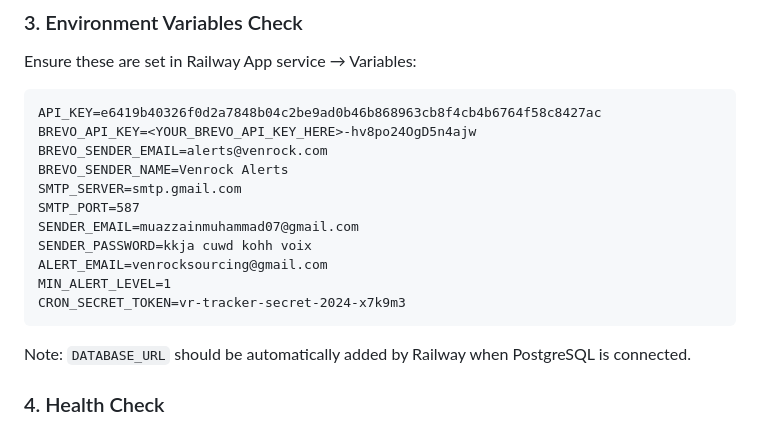
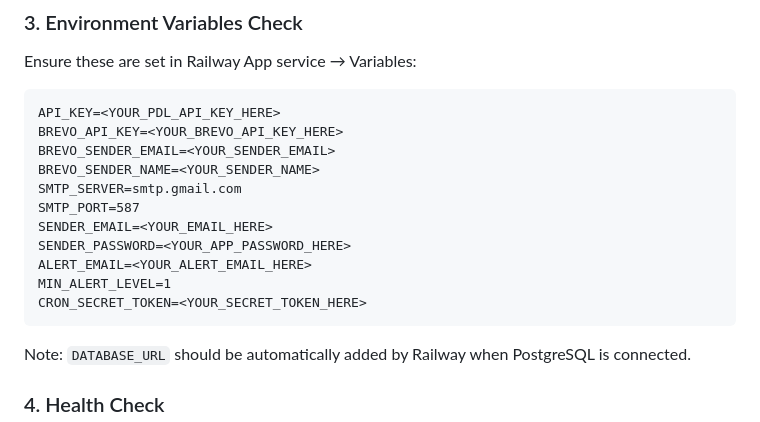
Before and after one commit to SufiyanUK/LLC-v1, a Markdown page: RAILWAY_DEBUG.md, the part around the change. Rendered like a GitHub page.

````diff
--- a/RAILWAY_DEBUG.md
+++ b/RAILWAY_DEBUG.md
@@ -59,17 +59,17 @@ railway up
 ### 3. Environment Variables Check
 Ensure these are set in Railway App service → Variables:
 ```
-API_KEY=e6419b40326f0d2a7848b04c2be9ad0b46b868963cb8f4cb4b6764f58c8427ac
-BREVO_API_KEY=<YOUR_BREVO_API_KEY_HERE>-hv8po24OgD5n4ajw
-BREVO_SENDER_EMAIL=alerts@venrock.com
-BREVO_SENDER_NAME=Venrock Alerts
+API_KEY=<YOUR_PDL_API_KEY_HERE>
+BREVO_API_KEY=<YOUR_BREVO_API_KEY_HERE>
+BREVO_SENDER_EMAIL=<YOUR_SENDER_EMAIL>
+BREVO_SENDER_NAME=<YOUR_SENDER_NAME>
 SMTP_SERVER=smtp.gmail.com
 SMTP_PORT=587
-SENDER_EMAIL=muazzainmuhammad07@gmail.com
-SENDER_PASSWORD=kkja cuwd kohh voix
-ALERT_EMAIL=venrocksourcing@gmail.com
+SENDER_EMAIL=<YOUR_EMAIL_HERE>
+SENDER_PASSWORD=<YOUR_APP_PASSWORD_HERE>
+ALERT_EMAIL=<YOUR_ALERT_EMAIL_HERE>
 MIN_ALERT_LEVEL=1
-CRON_SECRET_TOKEN=vr-tracker-secret-2024-x7k9m3
+CRON_SECRET_TOKEN=<YOUR_SECRET_TOKEN_HERE>
 ```
 
 Note: `DATABASE_URL` should be automatically added by Railway when PostgreSQL is connected.
````
Also changed, not shown: RAILWAY_SETUP.md (+8 -8 lines).
